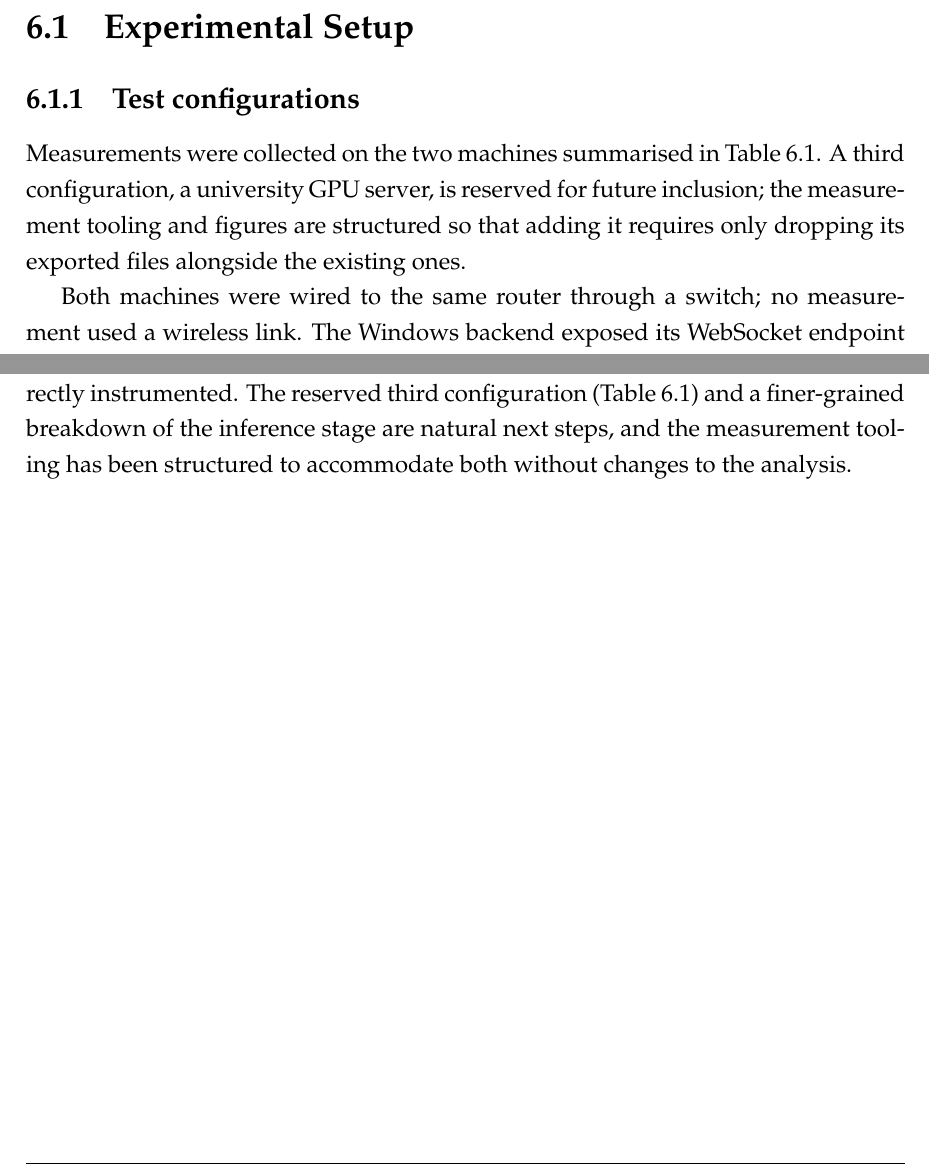
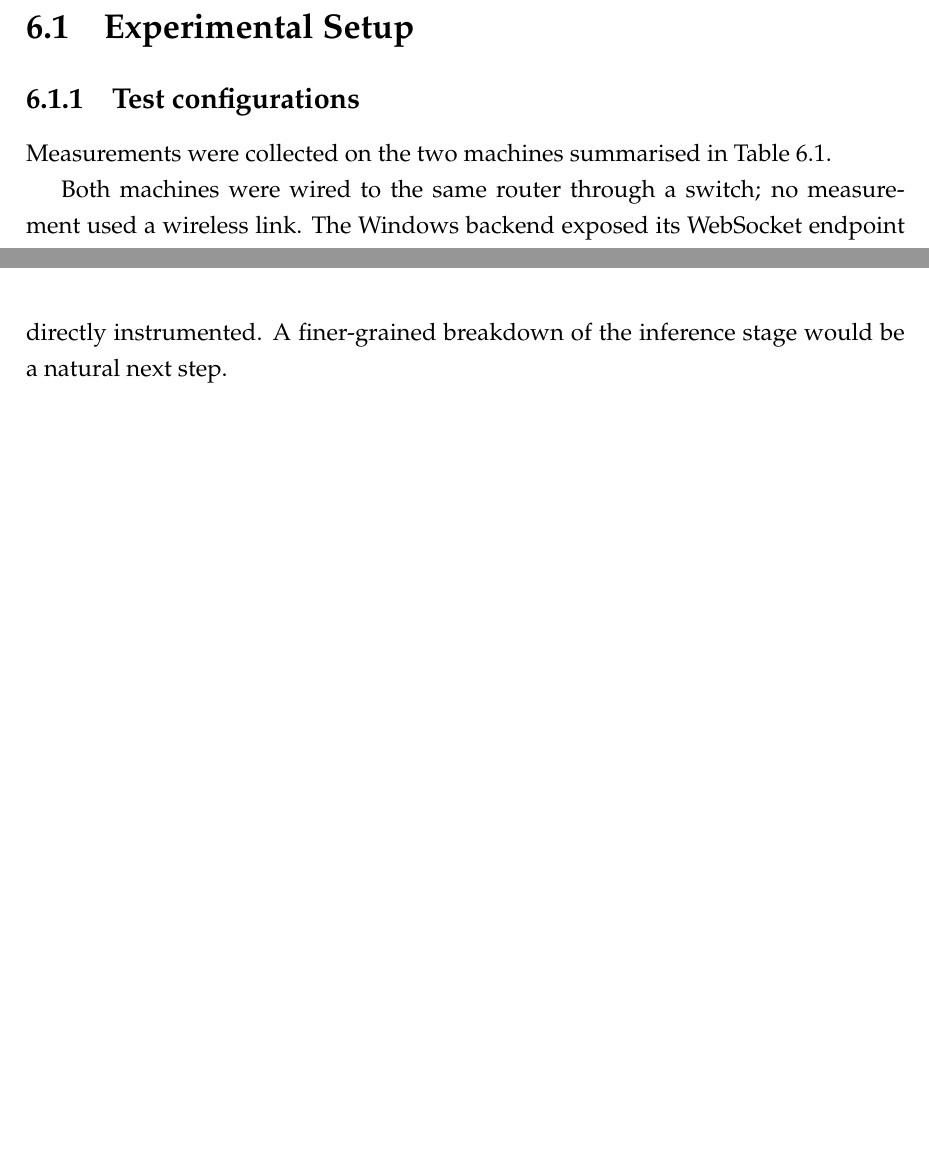
Before and after one commit to alexapvl/thesis_paper, a LaTeX thesis (main.tex, which reads chapters/6_evaluation.tex): two parts of pages 71 and 78 of 84 before the commit and two parts of pages 71 and 79 of 85 after it, joined at a grey line, cut so that both start at the same text, the shorter picture padded with empty space. Compiled offline with pdfLaTeX.

Commit message:
docs: remove planned third-machine evaluation references
Co-authored-by: Cursor <cursoragent@cursor.com>

```diff
--- a/chapters/6_evaluation.tex
+++ b/chapters/6_evaluation.tex
@@ -10,7 +10,7 @@ The system under test is identical across configurations---same frontend, protoc
 
 \subsection{Test configurations}
 
-Measurements were collected on the two machines summarised in \fullref{tab:eval-machines}{Table}. A third configuration, a university GPU server, is reserved for future inclusion; the measurement tooling and figures are structured so that adding it requires only dropping its exported files alongside the existing ones.
+Measurements were collected on the two machines summarised in \fullref{tab:eval-machines}{Table}.
 
 \begin{table}[htbp]
 \centering
@@ -125,4 +125,4 @@ Second, the \textbf{lighting path is inference-bound, and that bound is largely
 
 Third, the \textbf{end-to-end comparison is confounded by the transport path} and must be read accordingly. The Mac configuration is loopback and the Windows configuration is a real LAN reached through an SSH tunnel, so the larger Windows latencies---and especially the heavy RTT tail---reflect transport, not the RTX 2070 Super. The fair device comparison is the server-side group of \fullref{tab:eval-metrics}{Table}, where the two machines are close and the M1 Pro's only clear advantage is in BeatNet drain consistency.
 
-These results should be read with their limitations in mind. They cover a single audio track on two machines with three runs each; the SSH tunnel adds latency and jitter that a production deployment on the same subnet could reduce; and the headline cost---the Skip-BART window pass---was measured as a single combined stage, so the precise split between embedding and decode is inferred rather than directly instrumented. The reserved third configuration (\fullref{tab:eval-machines}{Table}) and a finer-grained breakdown of the inference stage are natural next steps, and the measurement tooling has been structured to accommodate both without changes to the analysis.
+These results should be read with their limitations in mind. They cover a single audio track on two machines with three runs each; the SSH tunnel adds latency and jitter that a production deployment on the same subnet could reduce; and the headline cost---the Skip-BART window pass---was measured as a single combined stage, so the precise split between embedding and decode is inferred rather than directly instrumented. A finer-grained breakdown of the inference stage would be a natural next step.
```
